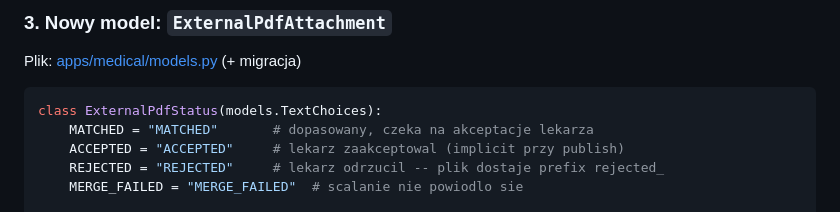
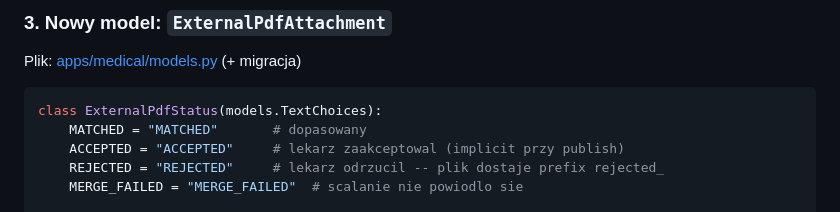
Before and after one commit to piotrpopiolek/cogitomedic, a Markdown page: .cursor/plans/hidrive_pdf_download.plan.md, the part around the change. Drawn GitHub-style.

Commit message:
Refine ExternalPdfStatus in HiDrive PDF download plan
- Simplified the comment for the MATCHED status in the ExternalPdfStatus class, removing the reference to waiting for doctor approval to enhance clarity.

````diff
--- a/.cursor/plans/hidrive_pdf_download.plan.md
+++ b/.cursor/plans/hidrive_pdf_download.plan.md
@@ -277,7 +277,7 @@ Plik: [apps/medical/models.py](apps/medical/models.py) (+ migracja)
 
 ```python
 class ExternalPdfStatus(models.TextChoices):
-    MATCHED = "MATCHED"       # dopasowany, czeka na akceptacje lekarza
+    MATCHED = "MATCHED"       # dopasowany
     ACCEPTED = "ACCEPTED"     # lekarz zaakceptowal (implicit przy publish)
     REJECTED = "REJECTED"     # lekarz odrzucil -- plik dostaje prefix rejected_
     MERGE_FAILED = "MERGE_FAILED"  # scalanie nie powiodlo sie
````
